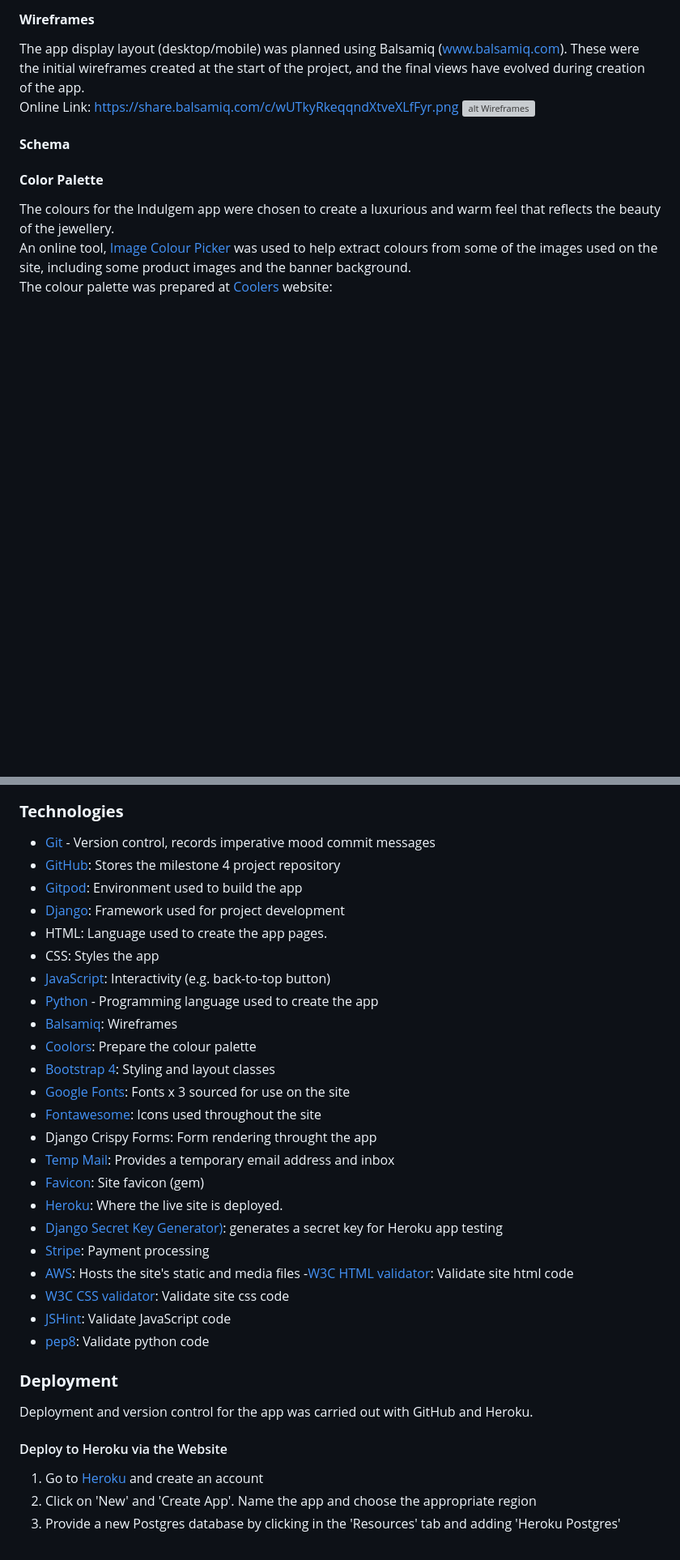
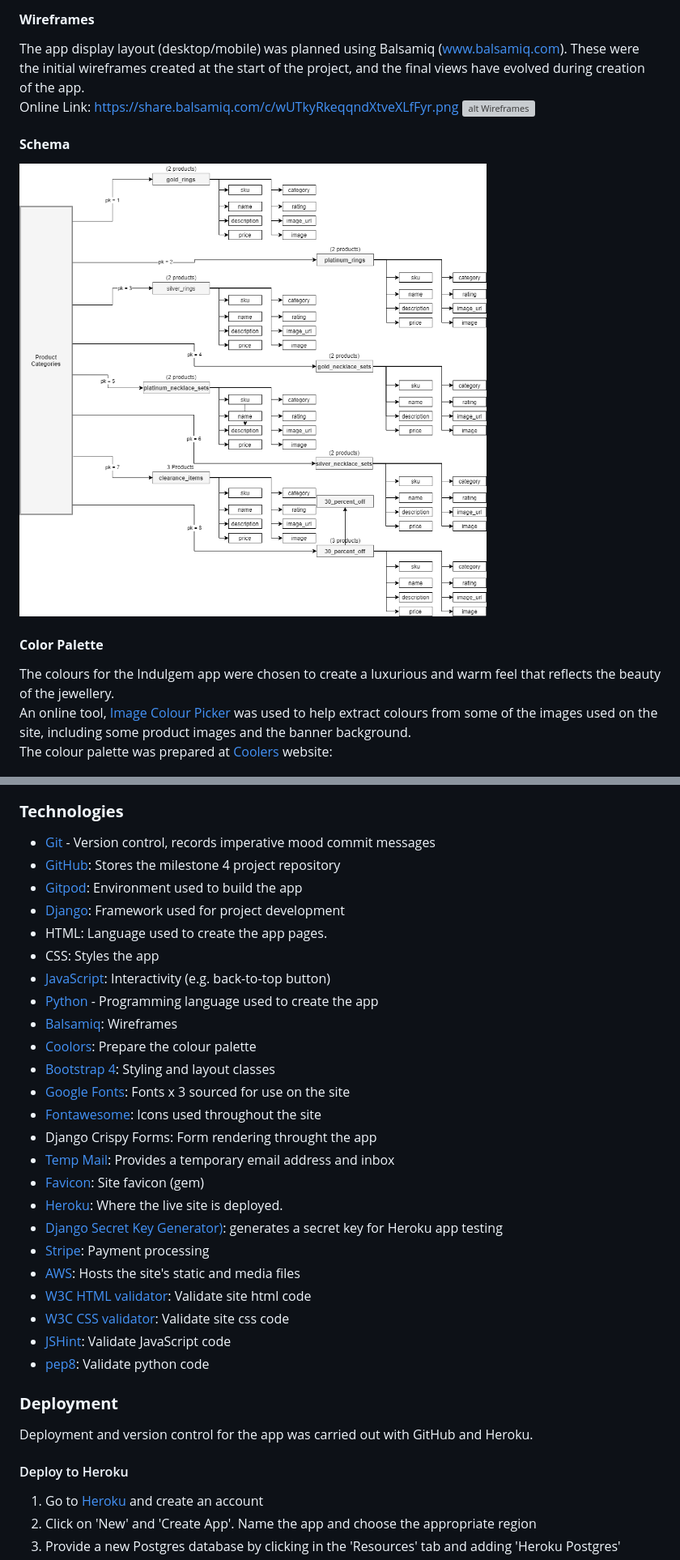
Before and after one commit to Saraholoughlin5/Milestone_Project_4, a Markdown page: README.md, 2 parts joined by grey strips. Shown: that part at 81% size. Drawn GitHub-style; pictures changed too: media/readme/mp4_schema.png (added); blank space fills up the shorter version; grey boxes are pictures that could not be loaded.

```diff
--- a/README.md
+++ b/README.md
@@ -156,6 +155,7 @@ Online Link: https://share.balsamiq.com/c/wUTkyRkeqqndXtveXLfFyr.png
 ![alt Wireframes](media/readme/wireframes_mp4.png "Wireframes")
 
 #### **Schema**<a name="schema"></a>
+![alt Colour Palette](media/readme/mp4_schema.png "Colour Palette")
 
 #### **Color Palette**<a name="palette"></a>
 The colours for the Indulgem app were chosen to create a luxurious and warm feel that reflects the beauty of the jewellery.
@@ -368,11 +369,11 @@ The following bugs were discovered and fixed during project creation:
 - Django Crispy Forms: Form rendering throught the app
-- [Temp Mail](#https://temp-mail.org/en/): Provides a temporary email address and inbox
-- [Favicon](#https://favicon.io/): Site favicon (gem)
-- [Heroku](#https://heroku.com/): Where the live site is deployed.
-- [Django Secret Key Generator)](#https://miniwebtool.com/django-secret-key-generator/): generates a secret key for Heroku app testing
-- [Stripe](#https://www.stripe.com/): Payment processing
-- [AWS](#https://aws.amazon.com/): Hosts the site's static and media files
- -[W3C HTML validator](https://validator.w3.org/): Validate site html code
+- [Temp Mail](https://temp-mail.org/en/): Provides a temporary email address and inbox
+- [Favicon](https://favicon.io/): Site favicon (gem)
+- [Heroku](https://heroku.com/): Where the live site is deployed.
+- [Django Secret Key Generator)](https://miniwebtool.com/django-secret-key-generator/): generates a secret key for Heroku app testing
+- [Stripe](https://www.stripe.com/): Payment processing
+- [AWS](https://aws.amazon.com/): Hosts the site's static and media files
+- [W3C HTML validator](https://validator.w3.org/): Validate site html code
 - [W3C CSS validator](#https://jigsaw.w3.org/css-validator/): Validate site css code
 - [JSHint](#https://jshint.com/): Validate JavaScript code
 - [pep8](#https://pypi.org/project/pep8/): Validate python code
@@ -381,7 +382,7 @@ The following bugs were discovered and fixed during project creation:
 
 Deployment and version control for the app was carried out with GitHub and Heroku.
 
-#### Deploy to Heroku via the Website
+#### Deploy to Heroku
 
 1. Go to [Heroku](#https://www.heroku.com) and create an account
 2. Click on 'New' and 'Create App'. Name the app and choose the appropriate region
```
Also changed, not shown: other parts of README.md (+66 -27 lines), media/readme/am_i_responsive_mp4.PNG (added).
